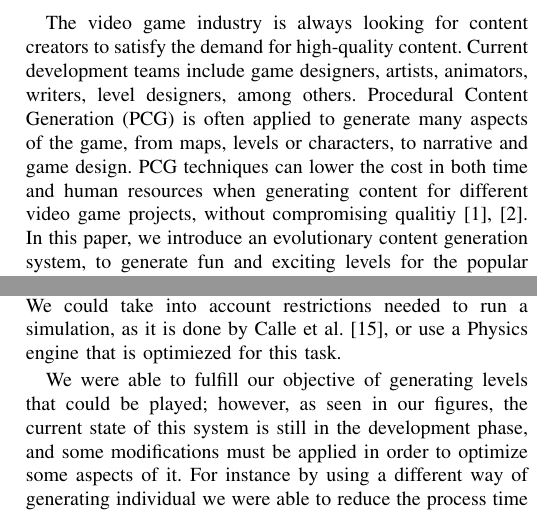
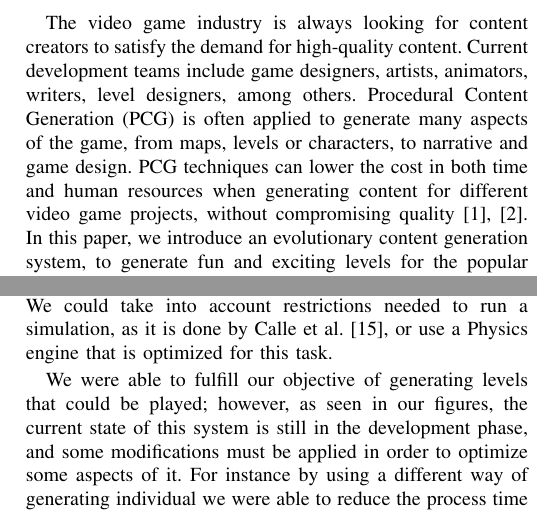
Before and after one commit to JaimeSH/AngryBirdsITT_MSC_Thesis, a LaTeX paper (IEEE_ConferenceOnGames/new_article.tex): two parts of the columns of pages 1 and 7 of 8, joined at a grey line, cut so that both start at the same text. Compiled offline with pdfLaTeX; a missing font is replaced by an installed copy or a similar font; a LaTeX package or settings file that is missing is left out.

Commit message:
Spell check
But I don't know what happened to this paper. Could we maybe send it to WCCI @mariosky?

```diff
--- a/IEEE_ConferenceOnGames/new_article.tex
+++ b/IEEE_ConferenceOnGames/new_article.tex
@@ -67,7 +67,7 @@ Procedural Content Generation (PCG) is often applied to generate many
 aspects of the game, from maps, levels or characters, to narrative and game
 design. PCG techniques can lower the cost in both time and human resources
 when generating content for different video game projects, without
-compromising qualitiy \cite{Yannakakis2017,YannakakisContentGeneration}. In
+compromising quality \cite{Yannakakis2017,YannakakisContentGeneration}. In
 this paper, we introduce an evolutionary content generation system, to
 generate fun and exciting levels for the popular Angry Birds video game. We
 follow an Open-Ended Evolution (OEE) approach.  OOE is a type of genetic
@@ -619,7 +619,7 @@ composite in the pool. A chromosome can include the same ID multiple times.
     predict the way a level will behave when placed in a real simulation environment
     therefore drastically reducing execution times. We could take into account restrictions
     needed to run a simulation, as it is done by Calle et al. \cite{lauracalle},
-    or use a Physics engine that is optimiezed for this task.
+    or use a Physics engine that is optimized for this task.
 
     We were able to fulfill our objective of generating levels that could be played;
     however, as seen in our figures, the current state of this system is still in the development
```
